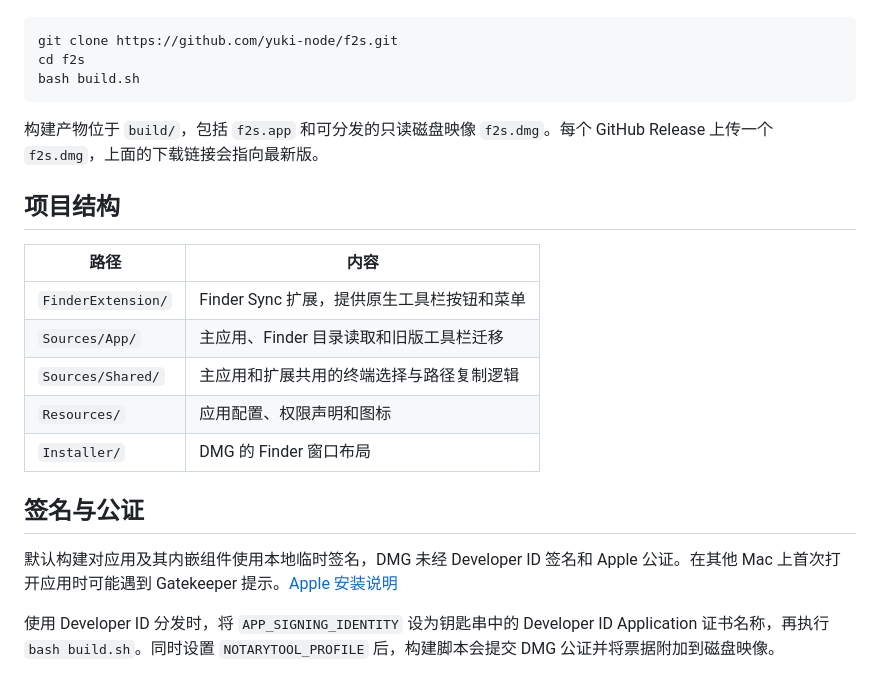
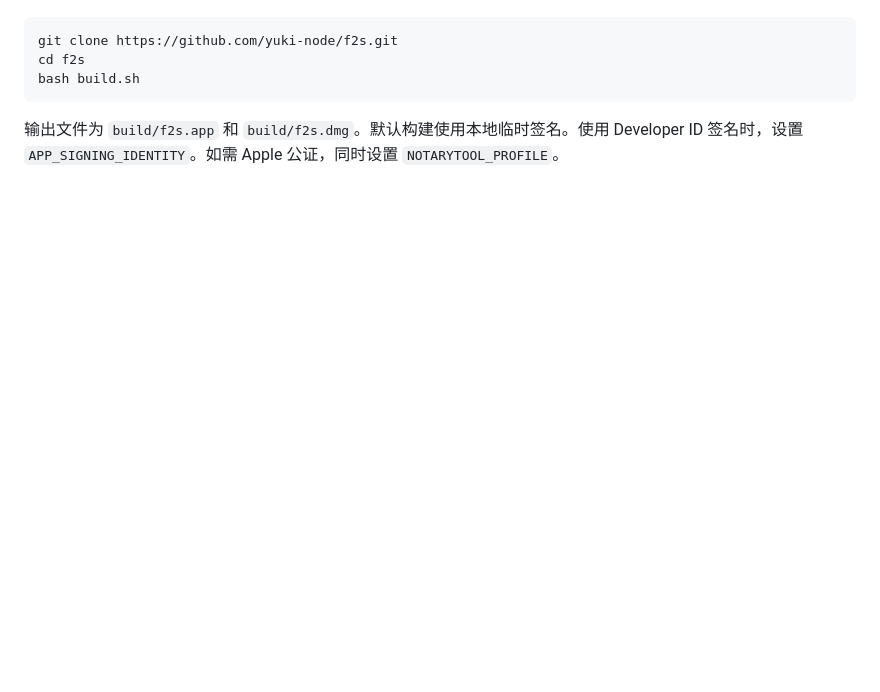
Before and after one commit to yuki-node/f2s, a Markdown page: README.md, the part around one of its changes. GitHub-like rendering; blank space fills up the shorter version.

````diff
--- a/README.md
+++ b/README.md
@@ -46,20 +40,4 @@ cd f2s
 bash build.sh
 ```
 
-构建产物位于 `build/`，包括 `f2s.app` 和可分发的只读磁盘映像 `f2s.dmg`。每个 GitHub Release 上传一个 `f2s.dmg`，上面的下载链接会指向最新版。
-
-## 项目结构
-
-| 路径 | 内容 |
-| --- | --- |
-| `FinderExtension/` | Finder Sync 扩展，提供原生工具栏按钮和菜单 |
-| `Sources/App/` | 主应用、Finder 目录读取和旧版工具栏迁移 |
-| `Sources/Shared/` | 主应用和扩展共用的终端选择与路径复制逻辑 |
-| `Resources/` | 应用配置、权限声明和图标 |
-| `Installer/` | DMG 的 Finder 窗口布局 |
-
-## 签名与公证
-
-默认构建对应用及其内嵌组件使用本地临时签名，DMG 未经 Developer ID 签名和 Apple 公证。在其他 Mac 上首次打开应用时可能遇到 Gatekeeper 提示。[Apple 安装说明](https://support.apple.com/zh-cn/102445)
-
-使用 Developer ID 分发时，将 `APP_SIGNING_IDENTITY` 设为钥匙串中的 Developer ID Application 证书名称，再执行 `bash build.sh`。同时设置 `NOTARYTOOL_PROFILE` 后，构建脚本会提交 DMG 公证并将票据附加到磁盘映像。
+输出文件为 `build/f2s.app` 和 `build/f2s.dmg`。默认构建使用本地临时签名。使用 Developer ID 签名时，设置 `APP_SIGNING_IDENTITY`。如需 Apple 公证，同时设置 `NOTARYTOOL_PROFILE`。
````
Also changed, not shown: other parts of README.md (+20 -26 lines), docs/images/finder-toolbar-menu.png, docs/images/new-file-dialog.png.
